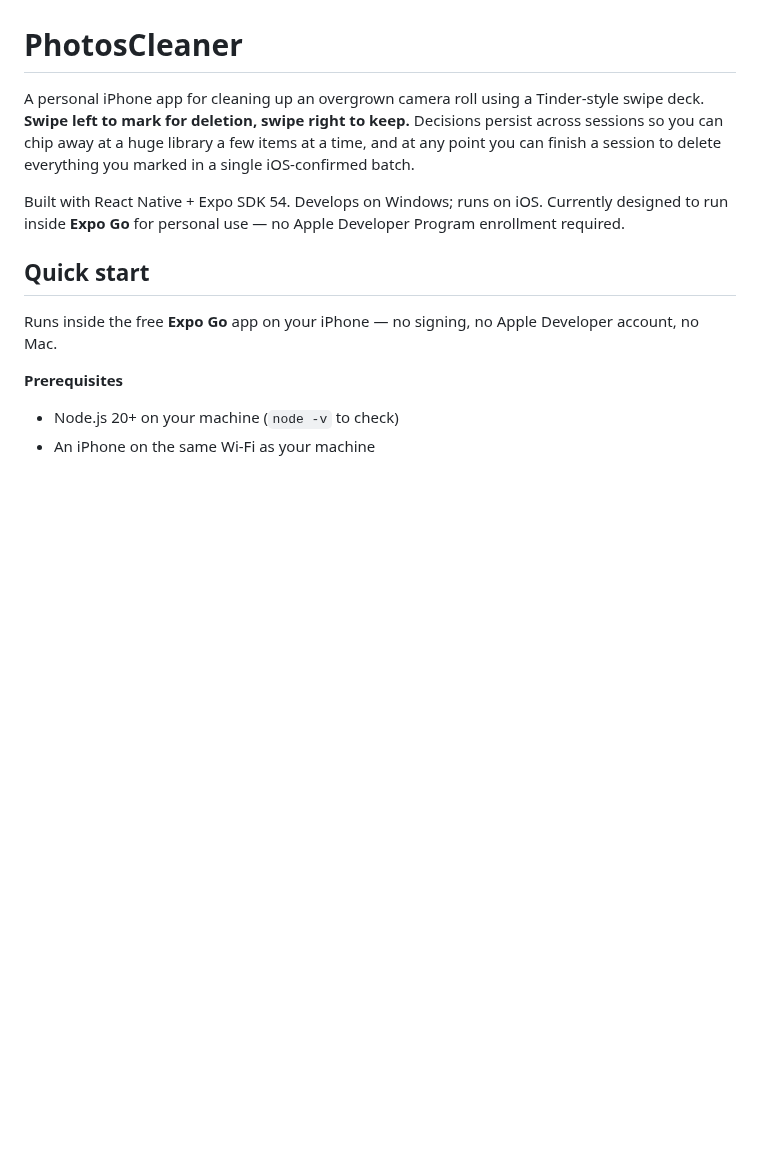
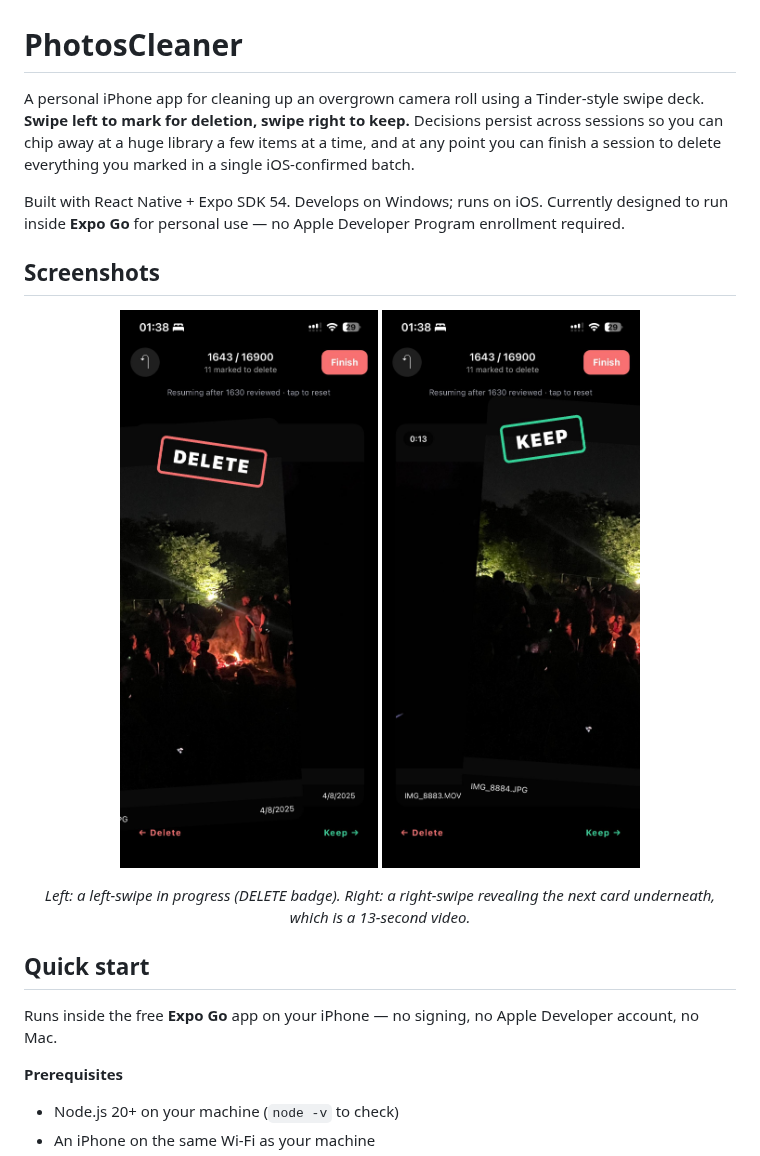
Before and after one commit to sergiynikon/swipe-cull, a Markdown page: README.md, the part around the change. GitHub-like rendering; pictures changed too: screenshots/delete.jpg (added), screenshots/keep.jpg (added); blank space fills up the shorter version.

Commit message:
Add screenshots

```diff
--- a/README.md
+++ b/README.md
@@ -3,6 +3,15 @@
 A personal iPhone app for cleaning up an overgrown camera roll using a Tinder-style swipe deck. **Swipe left to mark for deletion, swipe right to keep.** Decisions persist across sessions so you can chip away at a huge library a few items at a time, and at any point you can finish a session to delete everything you marked in a single iOS-confirmed batch.
 
 Built with React Native + Expo SDK 54. Develops on Windows; runs on iOS. Currently designed to run inside **Expo Go** for personal use — no Apple Developer Program enrollment required.
+
+## Screenshots
+
+<p align="center">
+  <img src="screenshots/delete.jpg" width="320" alt="Swipe left to delete — red DELETE badge fades in as the card drifts off-screen" />
+  <img src="screenshots/keep.jpg" width="320" alt="Swipe right to keep — green KEEP badge over the photo, next card (a video) peeks underneath" />
+</p>
+
+<p align="center"><i>Left: a left-swipe in progress (DELETE badge). Right: a right-swipe revealing the next card underneath, which is a 13-second video.</i></p>
 
 ## Quick start
 
```
Also changed, not shown: screenshots/README.md (added, +8 -0 lines).
